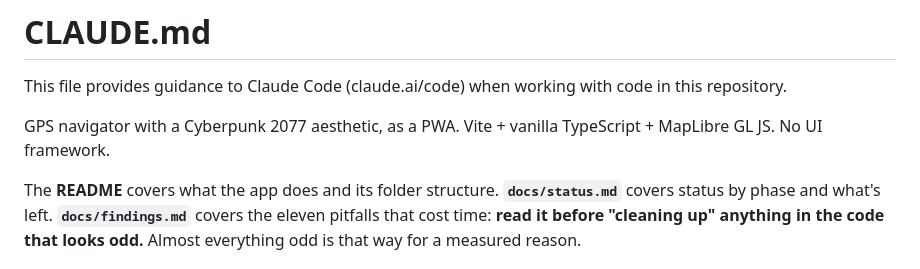
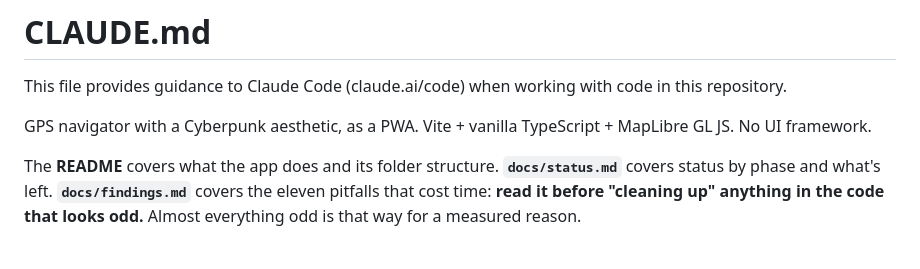
Before and after one commit to ggigelmo/games-map, a Markdown page: CLAUDE.md, the part around the change. GitHub-like rendering.

Commit message:
Fix aesthetic description in CLAUDE.md
Corrected the description of the GPS navigator aesthetic.

```diff
--- a/CLAUDE.md
+++ b/CLAUDE.md
@@ -2,7 +2,7 @@
 
 This file provides guidance to Claude Code (claude.ai/code) when working with code in this repository.
 
-GPS navigator with a Cyberpunk 2077 aesthetic, as a PWA. Vite + vanilla
+GPS navigator with a Cyberpunk aesthetic, as a PWA. Vite + vanilla
 TypeScript + MapLibre GL JS. No UI framework.
 
 The **README** covers what the app does and its folder structure.
```
